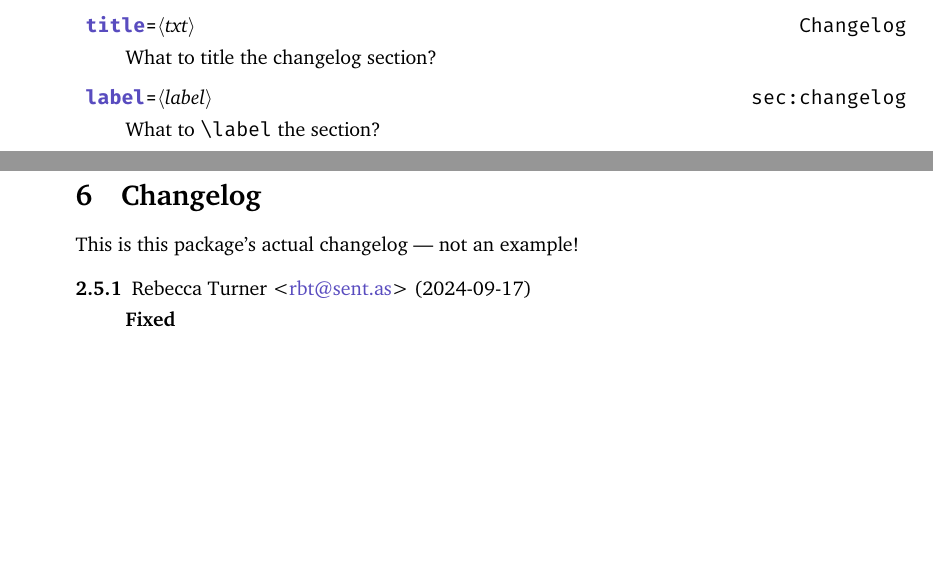
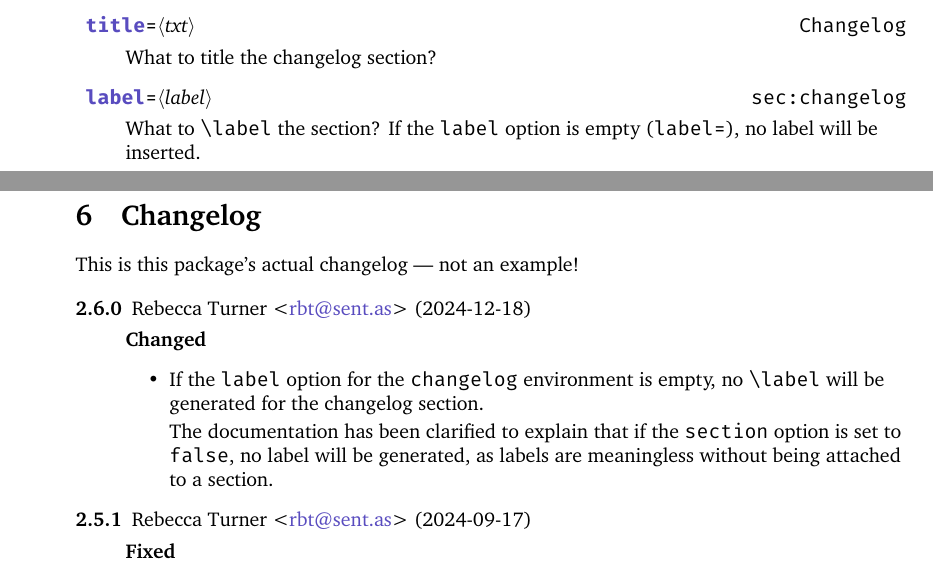
Before and after one commit to 9999years/latex-changelog, a LaTeX document (src/changelog.tex, which reads src/changelog.sty): two parts of pages 3 and 7 of 8 before the commit and two parts of pages 3 and 7 of 9 after it, joined at a grey line, cut so that both start at the same text, the shorter picture padded with empty space. Compiled offline with XeLaTeX; a missing font is replaced by an installed copy or a similar font.

Commit message:
Disable `\label` if `label=` in `changelog` (#28)
If the `label` option for the `changelog` environment is empty, no
`label` will be generated for the changelog section.

The documentation has been clarified to explain that if the `section`
option is set to `false`, no label will be generated, as labels are
meaningless without being attached to a section.

Closes #25.

```diff
--- a/src/changelog.sty
+++ b/src/changelog.sty
@@ -205,7 +205,10 @@
     \bool_if:NTF \g__changelog_section_bool
       {
         \exp_after:wN \g__changelog_sectioncmd_tl { \g__changelog_title_tl }
-        \exp_after:wN \label { \g__changelog_label_tl }
+        \tl_if_empty:NF \g__changelog_label_tl
+          {
+            \exp_after:wN \label { \tl_use:N \g__changelog_label_tl }
+          }
       }
       {}
   }
--- a/src/changelog.tex
+++ b/src/changelog.tex
@@ -149,6 +150,8 @@ versions have the same author.
 		What to title the changelog section?
 	\key{label}[\m{label}][sec:changelog]
 		What to \cs{label} the section?
+		If the \option{label} option is empty (|label=|), no label will be
+		inserted.
 \end{keys}
 
 \pagebreak
@@ -345,6 +348,16 @@ an email} and I'll incorporate the translation into \cl's next release!
 This is this package's actual changelog --- not an example!
 
 \begin{changelog}[author=Rebecca Turner <\email{rbt@sent.as}>, section=false]
+\begin{version}[v=2.6.0, date=2024-12-18]
+\changed
+	\item If the \option{label} option for the |changelog| environment is empty,
+		no \cs{label} will be generated for the changelog section.
+
+		The documentation has been clarified to explain that if the
+		\option{section} option is set to |false|, no label will be generated, as
+		labels are meaningless without being attached to a section.
+\end{version}
+
 \begin{version}[v=2.5.1, date=2024-09-17]
 \fixed
 	\item Fixed \href{https://github.com/9999years/latex-changelog/issues/13}{a
```
Also changed, not shown: src/changelog.tex (1 more changed lines), 1 other file.
